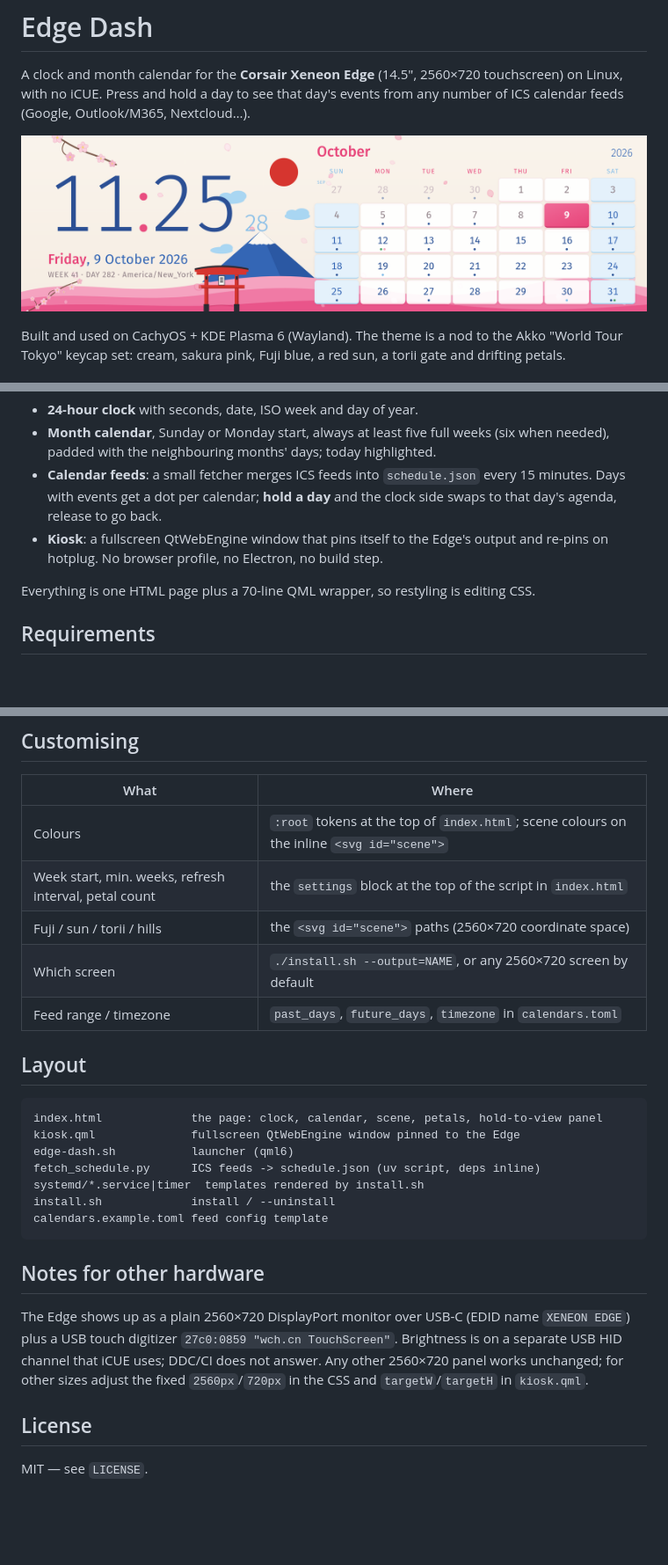
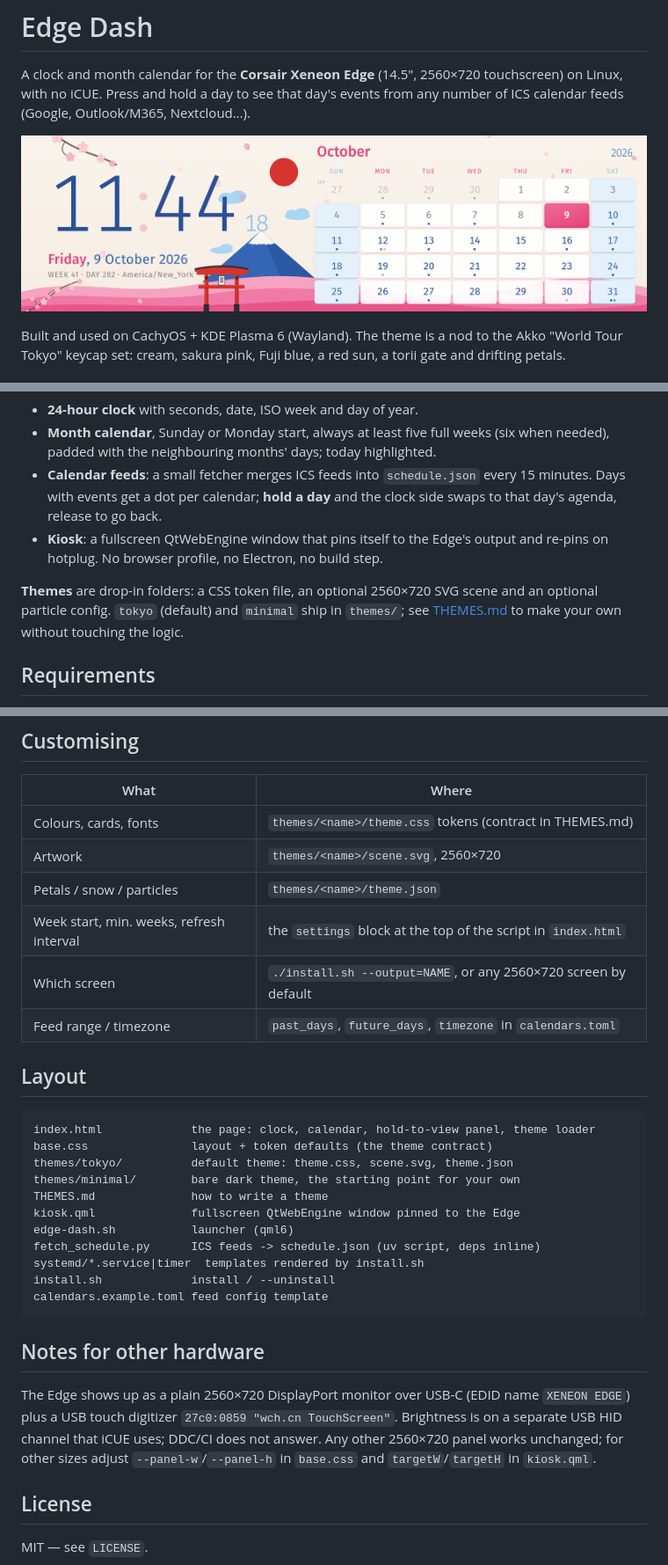
Before and after one commit to mrpestka/xeneon-edge-dash, a Markdown page: README.md, 3 parts joined by grey strips. Shown: that part at 88% size. Drawn GitHub-style; pictures changed too: docs/screenshot.png; blank space fills up the shorter version.

````diff
--- a/README.md
+++ b/README.md
@@ -21,7 +21,9 @@ and drifting petals.
 - **Kiosk**: a fullscreen QtWebEngine window that pins itself to the Edge's output and
   re-pins on hotplug. No browser profile, no Electron, no build step.
 
-Everything is one HTML page plus a 70-line QML wrapper, so restyling is editing CSS.
+**Themes** are drop-in folders: a CSS token file, an optional 2560×720 SVG scene and
+an optional particle config. `tokyo` (default) and `minimal` ship in `themes/`; see
+[THEMES.md](THEMES.md) to make your own without touching the logic.
 
 ## Requirements
 
@@ -81,16 +83,21 @@ Keys while the kiosk has focus: `Esc` quit, `F5` reload, `F12` screenshot.
 
 | What | Where |
 |------|-------|
-| Colours | `:root` tokens at the top of `index.html`; scene colours on the inline `<svg id="scene">` |
-| Week start, min. weeks, refresh interval, petal count | the `settings` block at the top of the script in `index.html` |
-| Fuji / sun / torii / hills | the `<svg id="scene">` paths (2560×720 coordinate space) |
+| Colours, cards, fonts | `themes/<name>/theme.css` tokens (contract in THEMES.md) |
+| Artwork | `themes/<name>/scene.svg`, 2560×720 |
+| Petals / snow / particles | `themes/<name>/theme.json` |
+| Week start, min. weeks, refresh interval | the `settings` block at the top of the script in `index.html` |
 | Which screen | `./install.sh --output=NAME`, or any 2560×720 screen by default |
 | Feed range / timezone | `past_days`, `future_days`, `timezone` in `calendars.toml` |
 
 ## Layout
 
 ```
-index.html             the page: clock, calendar, scene, petals, hold-to-view panel
+index.html             the page: clock, calendar, hold-to-view panel, theme loader
+base.css               layout + token defaults (the theme contract)
+themes/tokyo/          default theme: theme.css, scene.svg, theme.json
+themes/minimal/        bare dark theme, the starting point for your own
+THEMES.md              how to write a theme
 kiosk.qml              fullscreen QtWebEngine window pinned to the Edge
 edge-dash.sh           launcher (qml6)
 fetch_schedule.py      ICS feeds -> schedule.json (uv script, deps inline)
@@ -104,8 +111,8 @@ calendars.example.toml feed config template
 The Edge shows up as a plain 2560×720 DisplayPort monitor over USB-C (EDID name
 `XENEON EDGE`) plus a USB touch digitizer `27c0:0859 "wch.cn TouchScreen"`.
 Brightness is on a separate USB HID channel that iCUE uses; DDC/CI does not answer.
-Any other 2560×720 panel works unchanged; for other sizes adjust the fixed
-`2560px`/`720px` in the CSS and `targetW`/`targetH` in `kiosk.qml`.
+Any other 2560×720 panel works unchanged; for other sizes adjust `--panel-w`/`--panel-h`
+in `base.css` and `targetW`/`targetH` in `kiosk.qml`.
 
 ## License
 
````
Also changed, not shown: other parts of README.md (+1 -1 lines), THEMES.md (added, +89 -0 lines), 10 other files.
